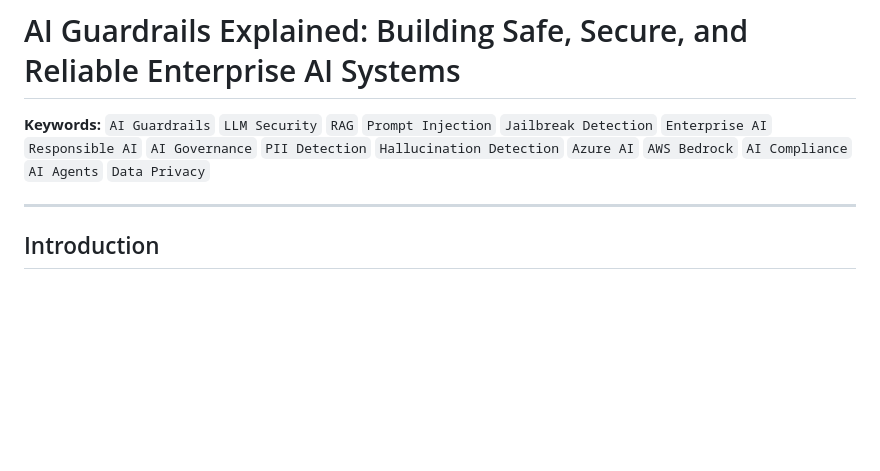
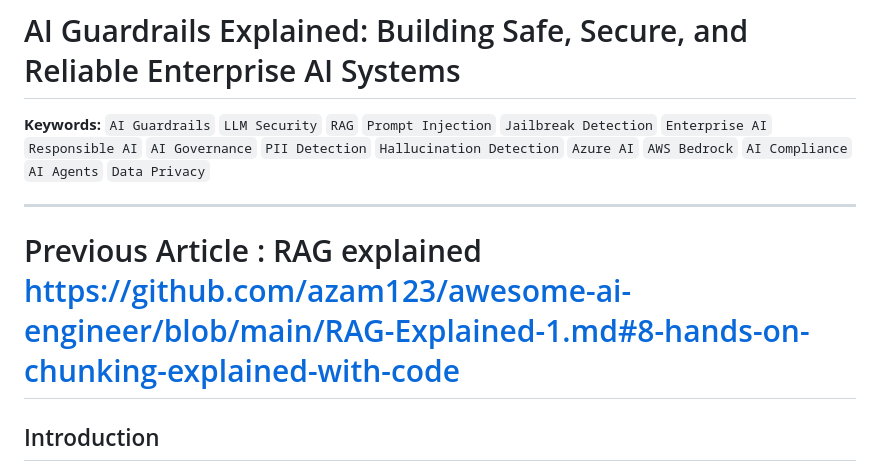
Before and after one commit to azam123/awesome-ai-engineer, a Markdown page: ai-guardrails-explained.md, the part around the change. Drawn GitHub-style; blank space fills up the shorter version.

Commit message:
Add link to previous article on RAG
Added a link to the previous article on RAG for better context.

```diff
--- a/ai-guardrails-explained.md
+++ b/ai-guardrails-explained.md
@@ -3,6 +3,7 @@
 **Keywords:** `AI Guardrails` `LLM Security` `RAG` `Prompt Injection` `Jailbreak Detection` `Enterprise AI` `Responsible AI` `AI Governance` `PII Detection` `Hallucination Detection` `Azure AI` `AWS Bedrock` `AI Compliance` `AI Agents` `Data Privacy`
 
 ---
+# Previous Article : RAG explained https://github.com/azam123/awesome-ai-engineer/blob/main/RAG-Explained-1.md#8-hands-on-chunking-explained-with-code
 
 ## Introduction
 
```
